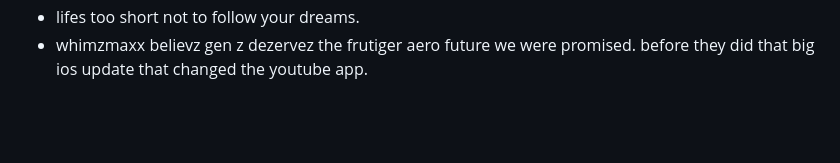
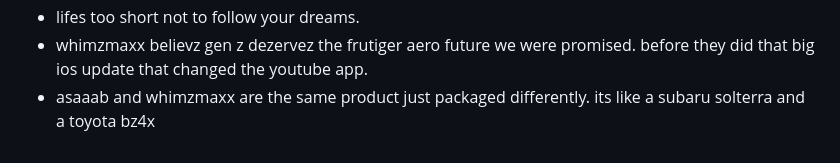
Before and after one commit to asaaab/asaaab.com, a Markdown page: docs/inspo.md, the part around the change. GitHub-like rendering; blank space fills up the shorter version.

Commit message:
inspo: solterra / bz4x
Co-Authored-By: Claude Opus 5.5 <noreply@anthropic.com>
Claude-Session: https://claude.ai/code/session_014snDD4yHJ3WQzCgRNZ353g

```diff
--- a/docs/inspo.md
+++ b/docs/inspo.md
@@ -92,3 +92,4 @@
 - asaaab is truly the mode in which this will happen. the transport.
 - lifes too short not to follow your dreams.
 - whimzmaxx believz gen z dezervez the frutiger aero future we were promised. before they did that big ios update that changed the youtube app.
+- asaaab and whimzmaxx are the same product just packaged differently. its like a subaru solterra and a toyota bz4x
```
